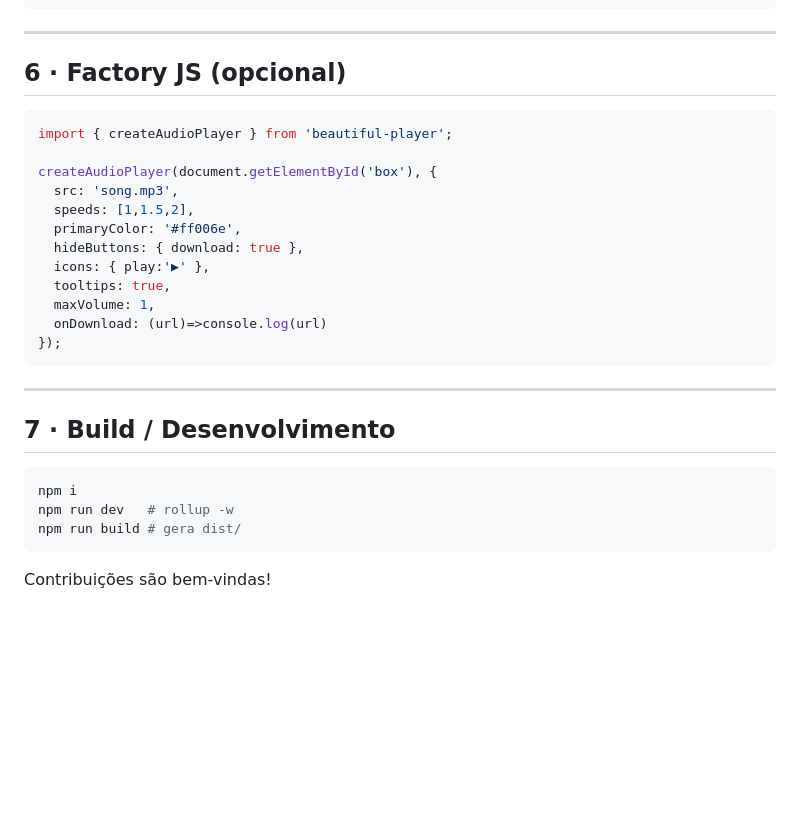
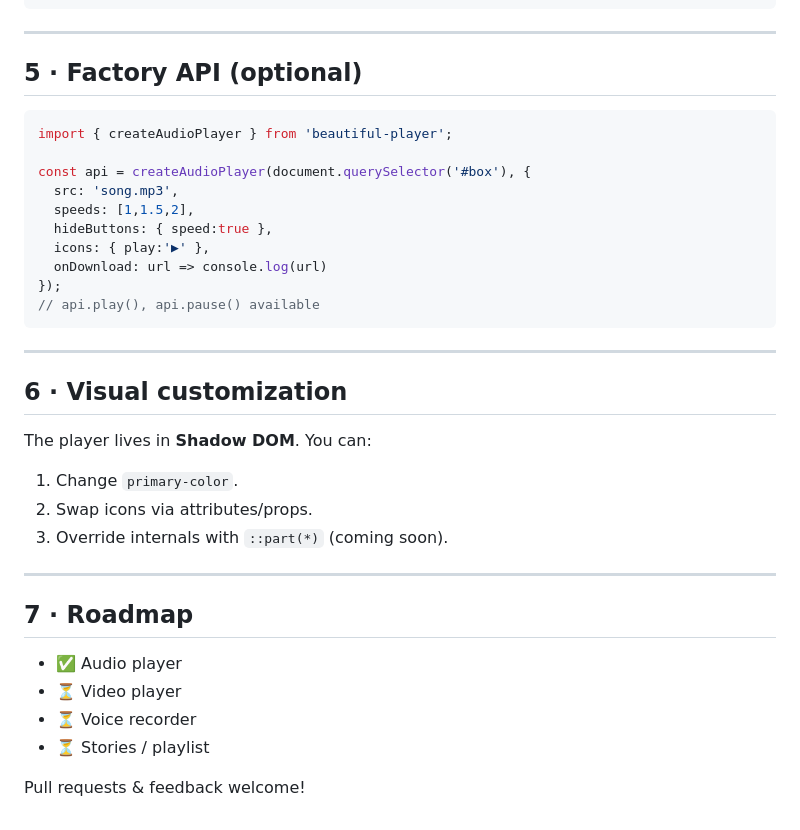
Before and after one commit to samuelrms/beautiful-player, a Markdown page: README.md, the part around one of its changes. Rendered like a GitHub page; blank space fills up the shorter version.

````diff
--- a/README.md
+++ b/README.md
@@ -159,31 +150,38 @@ handleDownload(e: CustomEvent<{url:string}>){
 
 ---
 
-## 6 · Factory JS (opcional)
+## 5 · Factory API (optional)
 
 ```ts
 import { createAudioPlayer } from 'beautiful-player';
 
-createAudioPlayer(document.getElementById('box'), {
+const api = createAudioPlayer(document.querySelector('#box'), {
   src: 'song.mp3',
   speeds: [1,1.5,2],
-  primaryColor: '#ff006e',
-  hideButtons: { download: true },
+  hideButtons: { speed:true },
   icons: { play:'▶' },
-  tooltips: true,
-  maxVolume: 1,
-  onDownload: (url)=>console.log(url)
+  onDownload: url => console.log(url)
 });
+// api.play(), api.pause() available
 ```
 
 ---
 
-## 7 · Build / Desenvolvimento
+## 6 · Visual customization
 
-```bash
-npm i
-npm run dev   # rollup ‑w
-npm run build # gera dist/
-```
+The player lives in **Shadow DOM**. You can:
 
-Contribuições são bem-vindas!
+1. Change `primary-color`.
+2. Swap icons via attributes/props.
+3. Override internals with `::part(*)` (coming soon).
+
+---
+
+## 7 · Roadmap
+
+* ✅ Audio player
+* ⏳ Video player
+* ⏳ Voice recorder
+* ⏳ Stories / playlist
+
+Pull requests & feedback welcome!
````
Also changed, not shown: other parts of README.md (+71 -80 lines).
